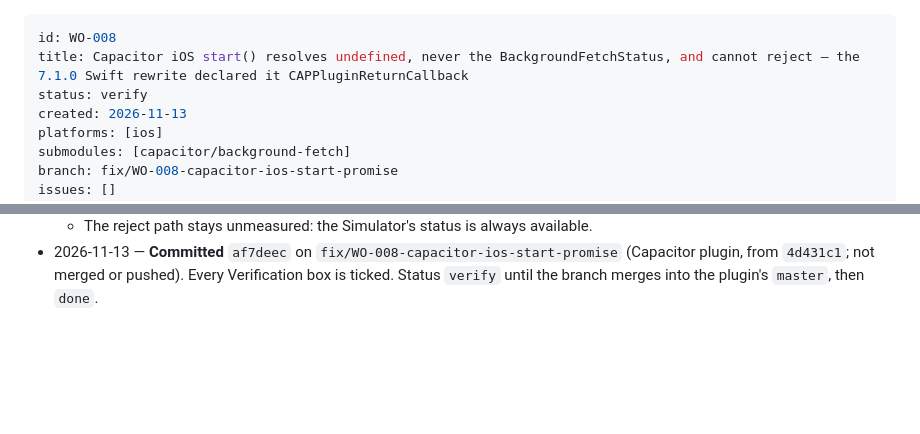
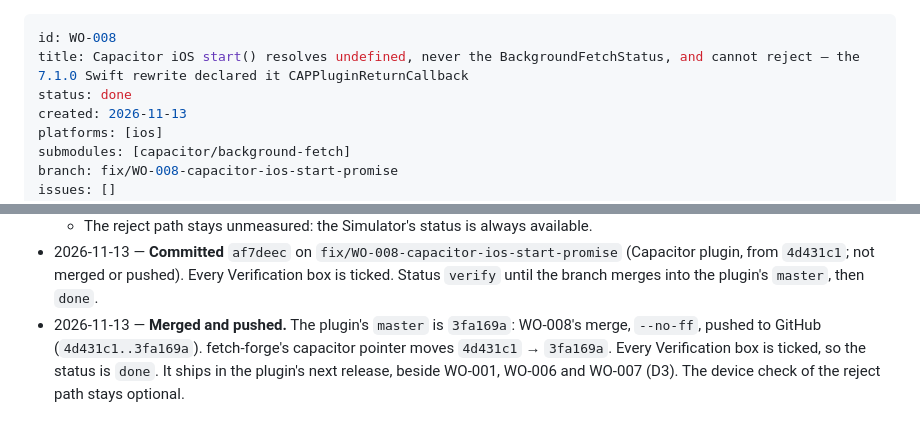
Before and after one commit to transistorsoft/fetch-forge, a Markdown page: workorders/WO-008-capacitor-ios-start-callback.md, 2 parts joined by grey strips. Rendered like a GitHub page; blank space fills up the shorter version.

Commit message:
chore: bump capacitor submodule (WO-008); WO-008 done
capacitor/background-fetch 4d431c1 -> 3fa169a: the plugin's master with WO-008 merged and pushed (start() is a promise again on iOS).
WO-008 is done: every Verification box is ticked.

Co-Authored-By: Claude Opus 5.5 <noreply@anthropic.com>

```diff
--- a/workorders/WO-008-capacitor-ios-start-callback.md
+++ b/workorders/WO-008-capacitor-ios-start-callback.md
@@ -1,7 +1,7 @@
 ---
 id: WO-008
 title: Capacitor iOS start() resolves undefined, never the BackgroundFetchStatus, and cannot reject — the 7.1.0 Swift rewrite declared it CAPPluginReturnCallback
-status: verify
+status: done
 created: 2026-11-13
 platforms: [ios]
 submodules: [capacitor/background-fetch]
@@ -197,3 +197,4 @@ every other method is.
   - The order is now native's: `[TSBackgroundFetch start] (null)`, then `app=api id=start#… outcome=ok`, then the `ret`.
   - The reject path stays unmeasured: the Simulator's status is always available.
 - 2026-11-13 — **Committed** `af7deec` on `fix/WO-008-capacitor-ios-start-promise` (Capacitor plugin, from `4d431c1`; not merged or pushed). Every Verification box is ticked. Status `verify` until the branch merges into the plugin's `master`, then `done`.
+- 2026-11-13 — **Merged and pushed.** The plugin's `master` is `3fa169a`: WO-008's merge, `--no-ff`, pushed to GitHub (`4d431c1..3fa169a`). fetch-forge's capacitor pointer moves `4d431c1` → `3fa169a`. Every Verification box is ticked, so the status is `done`. It ships in the plugin's next release, beside WO-001, WO-006 and WO-007 (D3). The device check of the reject path stays optional.
```
Also changed, not shown: workorders/WO-002-background-fetch-labkit.md (+1 -1 lines).
